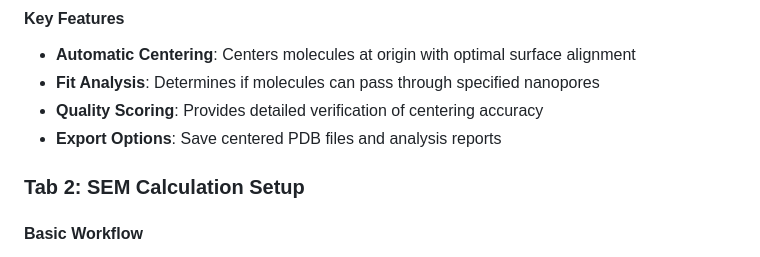
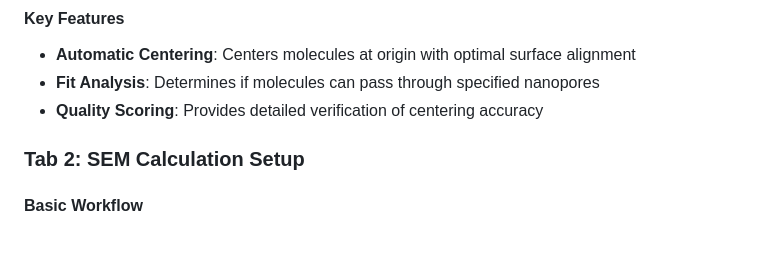
Before and after one commit to PeterGPH/PETK-Pore_Explorer_Toolkit, a Markdown page: README.md, the part around the change. Drawn GitHub-style.

```diff
--- a/README.md
+++ b/README.md
@@ -86,7 +86,6 @@ The application can automatically create a conda environment with these packages
 - **Automatic Centering**: Centers molecules at origin with optimal surface alignment
 - **Fit Analysis**: Determines if molecules can pass through specified nanopores
 - **Quality Scoring**: Provides detailed verification of centering accuracy
-- **Export Options**: Save centered PDB files and analysis reports
 
 ### Tab 2: SEM Calculation Setup
 
```
